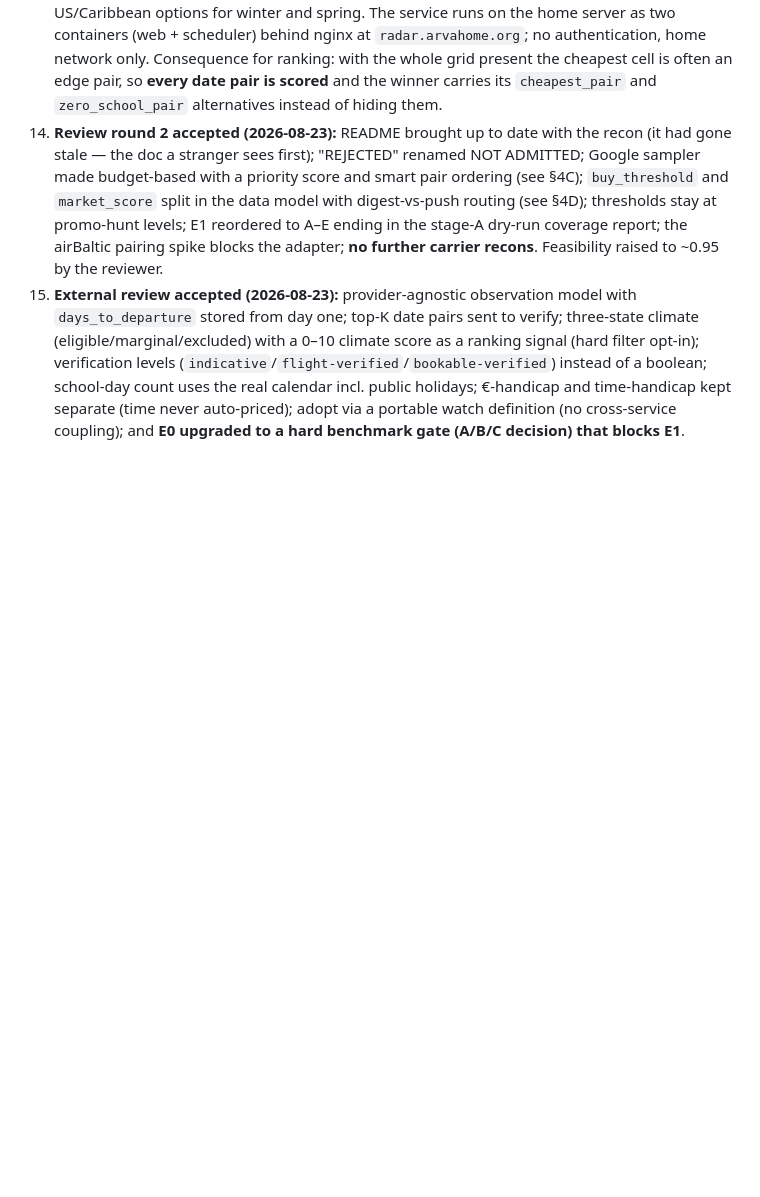
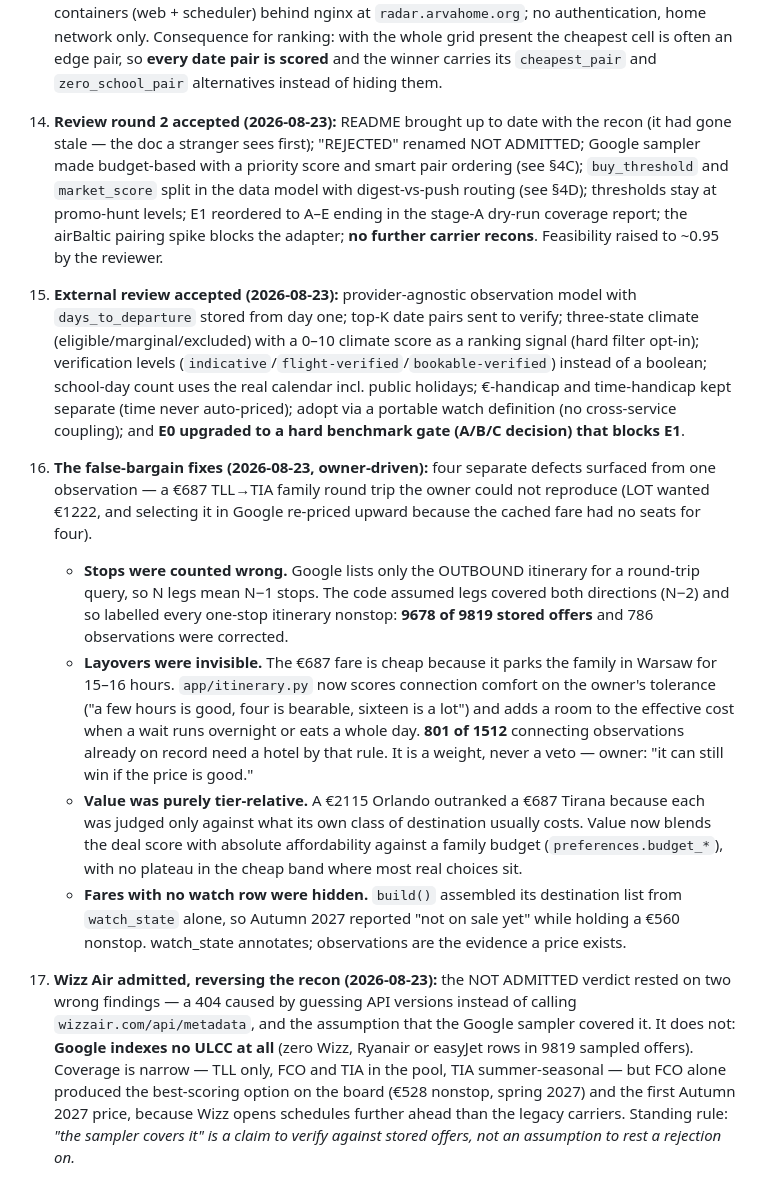
Before and after one commit to martinarva/holiday-radar, a Markdown page: SPEC.md, the part around the change. Rendered like a GitHub page; blank space fills up the shorter version.

Commit message:
Document the false-bargain fixes and the Wizz reversal

```diff
--- a/SPEC.md
+++ b/SPEC.md
@@ -624,3 +624,42 @@ Confirmed 2026-08-23 (owner):
    €-handicap and time-handicap kept separate (time never auto-priced);
    adopt via a portable watch definition (no cross-service coupling); and
    **E0 upgraded to a hard benchmark gate (A/B/C decision) that blocks E1**.
+
+16. **The false-bargain fixes (2026-08-23, owner-driven):** four separate
+    defects surfaced from one observation — a €687 TLL→TIA family round trip
+    the owner could not reproduce (LOT wanted €1222, and selecting it in
+    Google re-priced upward because the cached fare had no seats for four).
+    - **Stops were counted wrong.** Google lists only the OUTBOUND itinerary
+      for a round-trip query, so N legs mean N−1 stops. The code assumed
+      legs covered both directions (N−2) and so labelled every one-stop
+      itinerary nonstop: **9678 of 9819 stored offers** and 786 observations
+      were corrected.
+    - **Layovers were invisible.** The €687 fare is cheap because it parks
+      the family in Warsaw for 15–16 hours. `app/itinerary.py` now scores
+      connection comfort on the owner's tolerance ("a few hours is good,
+      four is bearable, sixteen is a lot") and adds a room to the effective
+      cost when a wait runs overnight or eats a whole day. **801 of 1512**
+      connecting observations already on record need a hotel by that rule.
+      It is a weight, never a veto — owner: "it can still win if the price
+      is good."
+    - **Value was purely tier-relative.** A €2115 Orlando outranked a €687
+      Tirana because each was judged only against what its own class of
+      destination usually costs. Value now blends the deal score with
+      absolute affordability against a family budget
+      (`preferences.budget_*`), with no plateau in the cheap band where most
+      real choices sit.
+    - **Fares with no watch row were hidden.** `build()` assembled its
+      destination list from `watch_state` alone, so Autumn 2027 reported
+      "not on sale yet" while holding a €560 nonstop. watch_state annotates;
+      observations are the evidence a price exists.
+17. **Wizz Air admitted, reversing the recon (2026-08-23):** the NOT ADMITTED
+    verdict rested on two wrong findings — a 404 caused by guessing API
+    versions instead of calling `wizzair.com/api/metadata`, and the
+    assumption that the Google sampler covered it. It does not: **Google
+    indexes no ULCC at all** (zero Wizz, Ryanair or easyJet rows in 9819
+    sampled offers). Coverage is narrow — TLL only, FCO and TIA in the pool,
+    TIA summer-seasonal — but FCO alone produced the best-scoring option on
+    the board (€528 nonstop, spring 2027) and the first Autumn 2027 price,
+    because Wizz opens schedules further ahead than the legacy carriers.
+    Standing rule: *"the sampler covers it" is a claim to verify against
+    stored offers, not an assumption to rest a rejection on.*
```
Also changed, not shown: docs/carrier-recon.md (+20 -5 lines).
